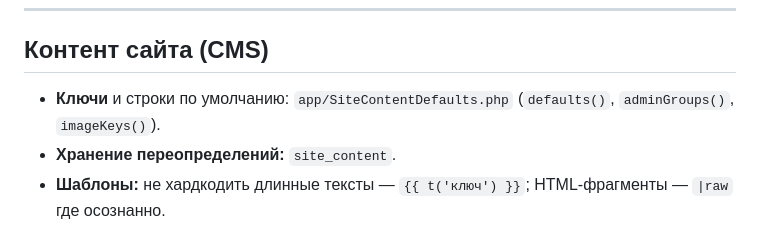
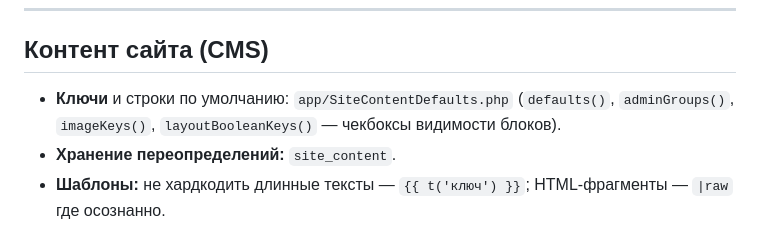
Before and after one commit to arinabw/MarketBW, a Markdown page: AGENTS.md, the part around the change. Rendered like a GitHub page.

Commit message:
v3.7.0: AGENTS — layoutBooleanKeys
Made-with: Cursor

```diff
--- a/AGENTS.md
+++ b/AGENTS.md
@@ -63,7 +63,7 @@
 
 ## Контент сайта (CMS)
 
-- **Ключи** и строки по умолчанию: `app/SiteContentDefaults.php` (`defaults()`, `adminGroups()`, `imageKeys()`).
+- **Ключи** и строки по умолчанию: `app/SiteContentDefaults.php` (`defaults()`, `adminGroups()`, `imageKeys()`, `layoutBooleanKeys()` — чекбоксы видимости блоков).
 - **Хранение переопределений:** `site_content`.
 - **Шаблоны:** не хардкодить длинные тексты — `{{ t('ключ') }}`; HTML-фрагменты — `|raw` где осознанно.
 - **Админка:** `GET/POST /admin/content`, шаблон `templates/admin/content.twig`.
```
